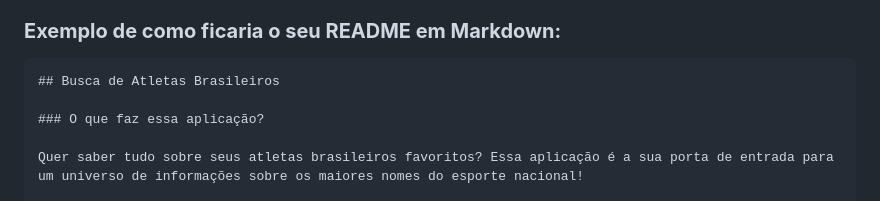
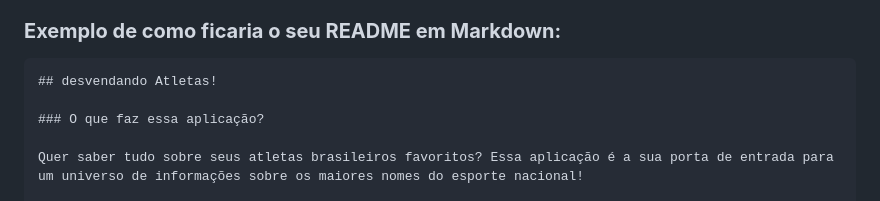
Before and after one commit to 9Celia/olimpiada, a Markdown page: README.md, the part around the change. Drawn GitHub-style.

````diff
--- a/README.md
+++ b/README.md
@@ -19,7 +19,7 @@
 ### **Exemplo de como ficaria o seu README em Markdown:**
 
 ```markdown
-## Busca de Atletas Brasileiros
+## desvendando Atletas!
 
 ### O que faz essa aplicação?
 
````
